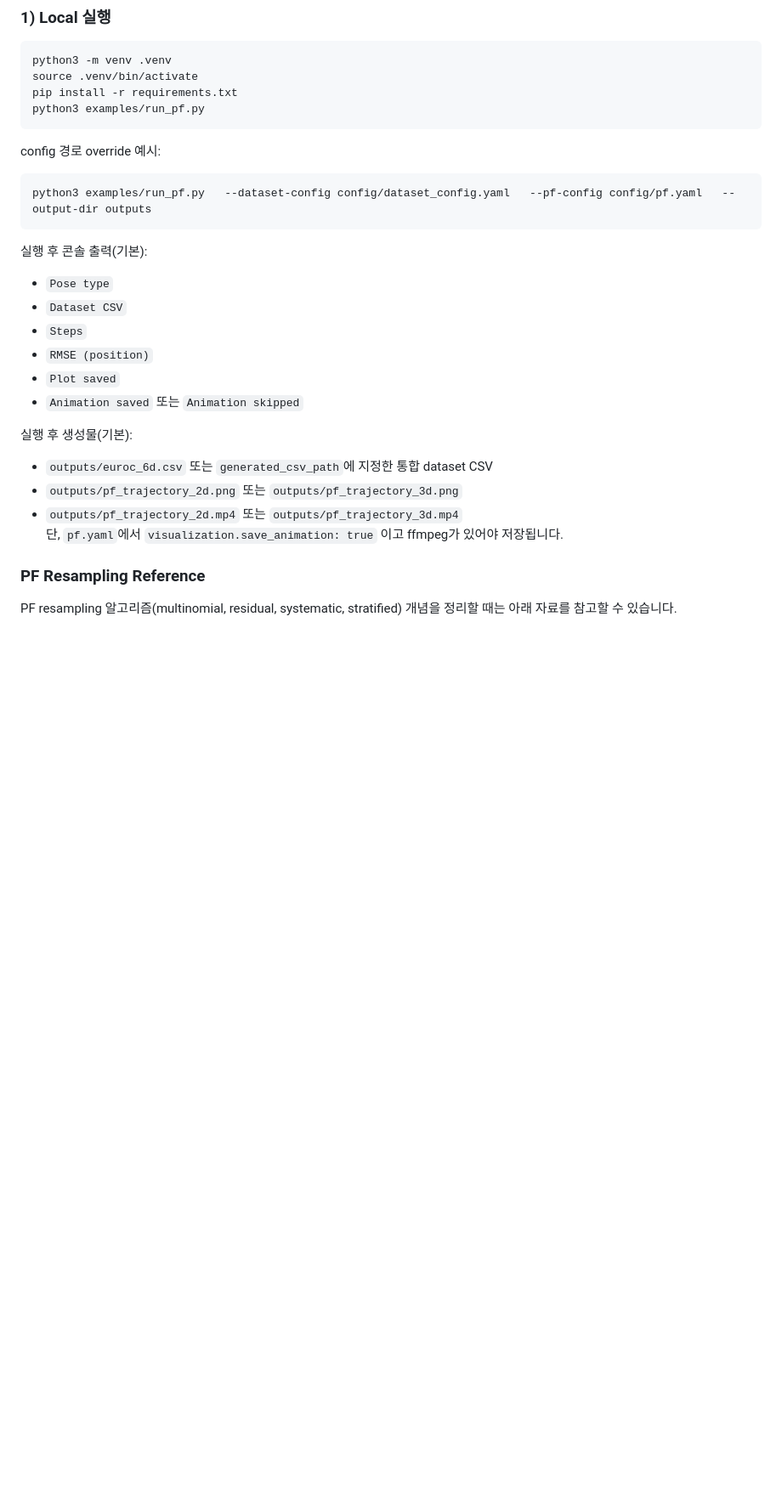
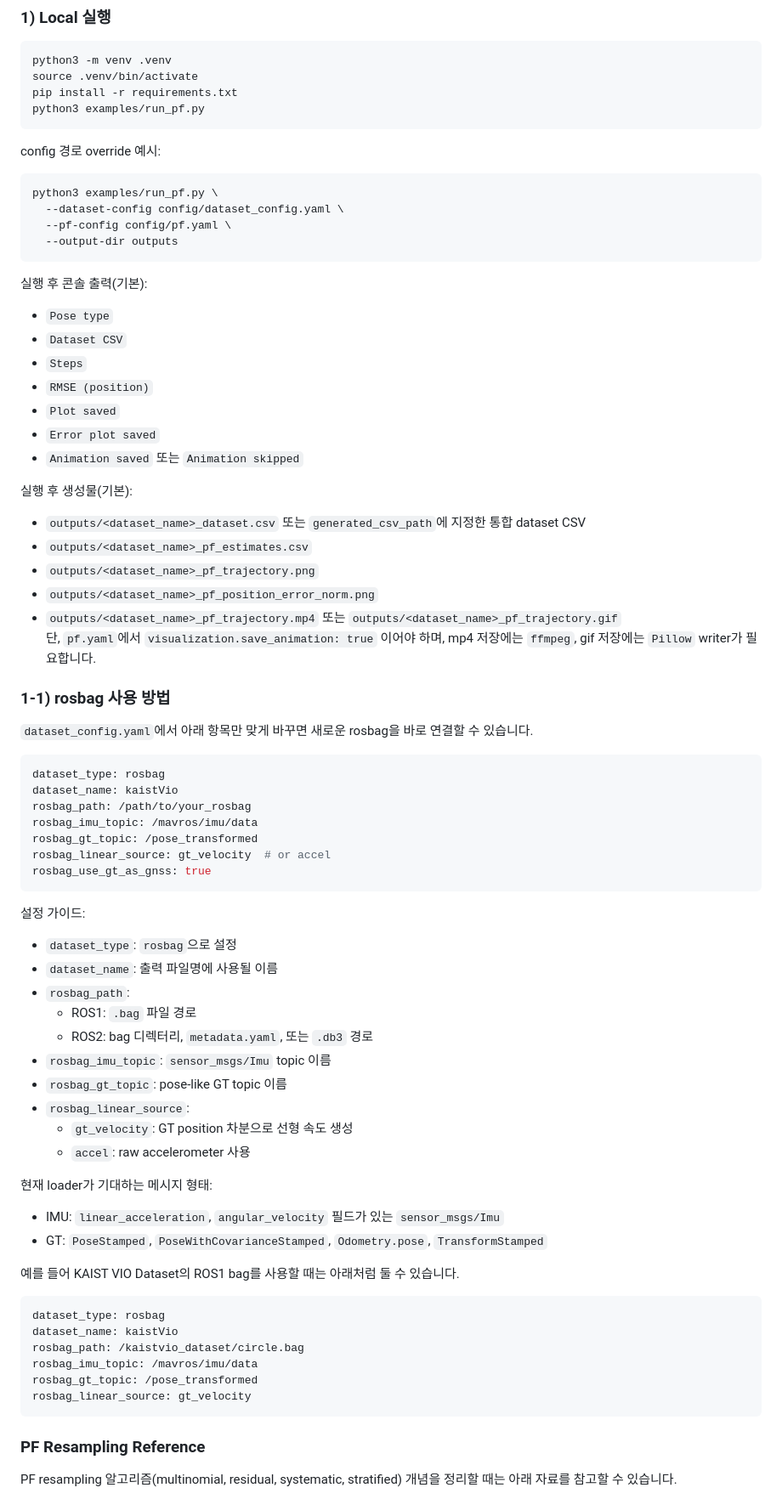
Before and after one commit to INHA-Artemis/State_Estimation_Benchmark, a Markdown page: README.md, the part around the change printed below. Shown: that part at 85% size. Drawn GitHub-style; blank space fills up the shorter version.

Commit message:
add ros(kaistvio) support

````diff
--- a/README.md
+++ b/README.md
@@ -90,7 +96,10 @@ python3 examples/run_pf.py
 config 경로 override 예시:
 
 ```bash
-python3 examples/run_pf.py   --dataset-config config/dataset_config.yaml   --pf-config config/pf.yaml   --output-dir outputs
+python3 examples/run_pf.py \
+  --dataset-config config/dataset_config.yaml \
+  --pf-config config/pf.yaml \
+  --output-dir outputs
 ```
 
 실행 후 콘솔 출력(기본):
@@ -99,13 +108,58 @@ python3 examples/run_pf.py   --dataset-config config/dataset_config.yaml   --pf-
 - `Steps`
 - `RMSE (position)`
 - `Plot saved`
+- `Error plot saved`
 - `Animation saved` 또는 `Animation skipped`
 
 실행 후 생성물(기본):
-- `outputs/euroc_6d.csv` 또는 `generated_csv_path`에 지정한 통합 dataset CSV
-- `outputs/pf_trajectory_2d.png` 또는 `outputs/pf_trajectory_3d.png`
-- `outputs/pf_trajectory_2d.mp4` 또는 `outputs/pf_trajectory_3d.mp4`
-  단, `pf.yaml`에서 `visualization.save_animation: true` 이고 ffmpeg가 있어야 저장됩니다.
+- `outputs/<dataset_name>_dataset.csv` 또는 `generated_csv_path`에 지정한 통합 dataset CSV
+- `outputs/<dataset_name>_pf_estimates.csv`
+- `outputs/<dataset_name>_pf_trajectory.png`
+- `outputs/<dataset_name>_pf_position_error_norm.png`
+- `outputs/<dataset_name>_pf_trajectory.mp4` 또는 `outputs/<dataset_name>_pf_trajectory.gif`
+  단, `pf.yaml`에서 `visualization.save_animation: true` 이어야 하며,
+  mp4 저장에는 `ffmpeg`, gif 저장에는 `Pillow` writer가 필요합니다.
+
+### 1-1) rosbag 사용 방법
+
+`dataset_config.yaml`에서 아래 항목만 맞게 바꾸면 새로운 rosbag을 바로 연결할 수 있습니다.
+
+```yaml
+dataset_type: rosbag
+dataset_name: kaistVio
+rosbag_path: /path/to/your_rosbag
+rosbag_imu_topic: /mavros/imu/data
+rosbag_gt_topic: /pose_transformed
+rosbag_linear_source: gt_velocity  # or accel
+rosbag_use_gt_as_gnss: true
+```
+
+설정 가이드:
+- `dataset_type`: `rosbag`으로 설정
+- `dataset_name`: 출력 파일명에 사용될 이름
+- `rosbag_path`:
+  - ROS1: `.bag` 파일 경로
+  - ROS2: bag 디렉터리, `metadata.yaml`, 또는 `.db3` 경로
+- `rosbag_imu_topic`: `sensor_msgs/Imu` topic 이름
+- `rosbag_gt_topic`: pose-like GT topic 이름
+- `rosbag_linear_source`:
+  - `gt_velocity`: GT position 차분으로 선형 속도 생성
+  - `accel`: raw accelerometer 사용
+
+현재 loader가 기대하는 메시지 형태:
+- IMU: `linear_acceleration`, `angular_velocity` 필드가 있는 `sensor_msgs/Imu`
+- GT: `PoseStamped`, `PoseWithCovarianceStamped`, `Odometry.pose`, `TransformStamped`
+
+예를 들어 KAIST VIO Dataset의 ROS1 bag를 사용할 때는 아래처럼 둘 수 있습니다.
+
+```yaml
+dataset_type: rosbag
+dataset_name: kaistVio
+rosbag_path: /kaistvio_dataset/circle.bag
+rosbag_imu_topic: /mavros/imu/data
+rosbag_gt_topic: /pose_transformed
+rosbag_linear_source: gt_velocity
+```
 
 ### PF Resampling Reference
 
````
Also changed, not shown: other parts of README.md (+11 -5 lines), outputs/euroc_pf_trajectory_3d.png (renamed from outputs/pf_trajectory_3d.png), outputs/kaist_vio_pf_position_error_norm.png (added), outputs/kaist_vio_pf_trajectory_3d.png (added), 13 other files.
